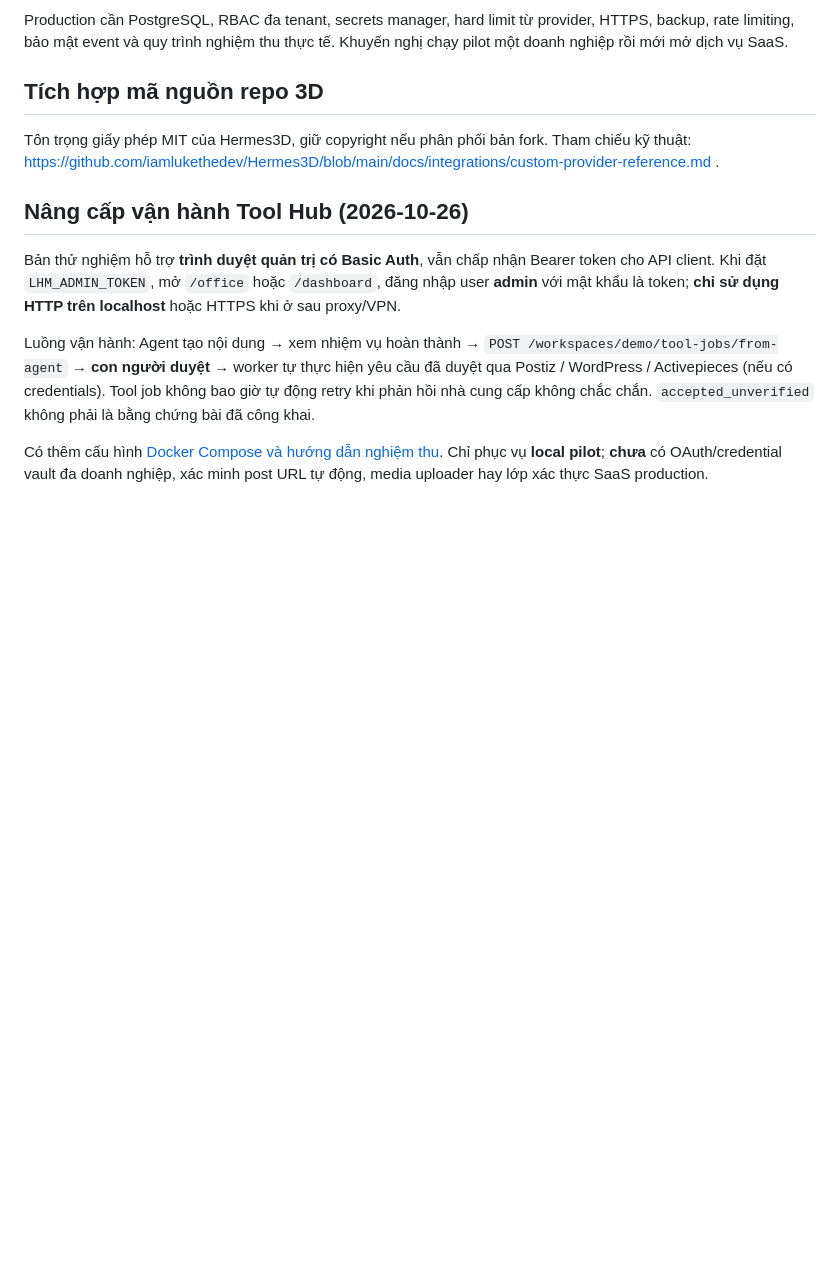
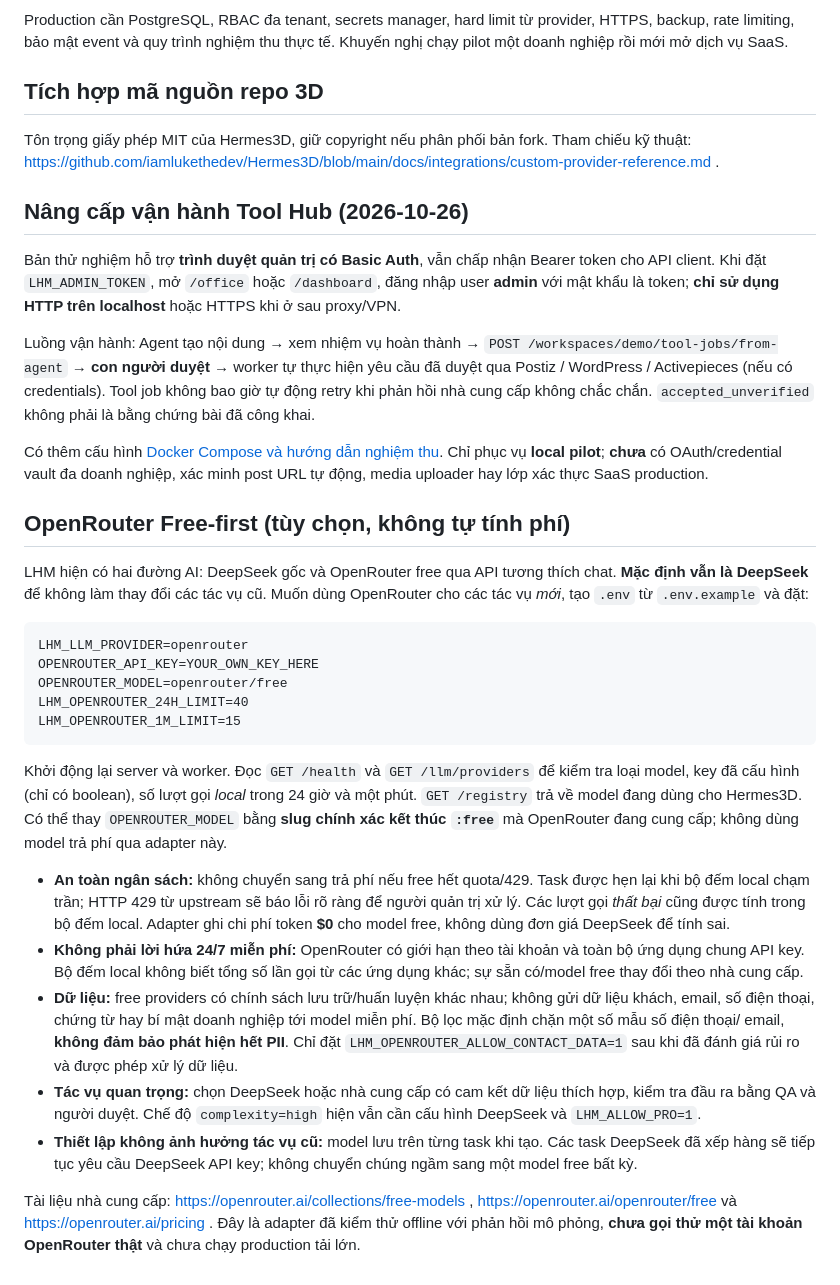
Before and after one commit to capquangfptminhlh/lhm-agent-ai, a Markdown page: README.md, the part around the change. GitHub-like rendering; blank space fills up the shorter version.

Commit message:
docs: OpenRouter free-first configuration, rate caps and data-protection caveats

````diff
--- a/README.md
+++ b/README.md
@@ -84,3 +84,50 @@ Bản thử nghiệm hỗ trợ **trình duyệt quản trị có Basic Auth**,
 Luồng vận hành: Agent tạo nội dung → xem nhiệm vụ hoàn thành → `POST /workspaces/demo/tool-jobs/from-agent` → **con người duyệt** → worker tự thực hiện yêu cầu đã duyệt qua Postiz / WordPress / Activepieces (nếu có credentials). Tool job không bao giờ tự động retry khi phản hồi nhà cung cấp không chắc chắn. `accepted_unverified` không phải là bằng chứng bài đã công khai.
 
 Có thêm cấu hình [Docker Compose và hướng dẫn nghiệm thu](PRODUCTION_CHECKLIST.md). Chỉ phục vụ **local pilot**; **chưa** có OAuth/credential vault đa doanh nghiệp, xác minh post URL tự động, media uploader hay lớp xác thực SaaS production.
+
+
+## OpenRouter Free-first (tùy chọn, không tự tính phí)
+
+LHM hiện có hai đường AI: DeepSeek gốc và OpenRouter free qua API tương thích chat.
+**Mặc định vẫn là DeepSeek** để không làm thay đổi các tác vụ cũ. Muốn dùng
+OpenRouter cho các tác vụ *mới*, tạo `.env` từ `.env.example` và đặt:
+
+```dotenv
+LHM_LLM_PROVIDER=openrouter
+OPENROUTER_API_KEY=YOUR_OWN_KEY_HERE
+OPENROUTER_MODEL=openrouter/free
+LHM_OPENROUTER_24H_LIMIT=40
+LHM_OPENROUTER_1M_LIMIT=15
+```
+
+Khởi động lại server và worker. Đọc `GET /health` và `GET /llm/providers`
+để kiểm tra loại model, key đã cấu hình (chỉ có boolean), số lượt gọi *local*
+trong 24 giờ và một phút. `GET /registry` trả về model đang dùng cho Hermes3D.
+Có thể thay `OPENROUTER_MODEL` bằng **slug chính xác kết thúc `:free`**
+mà OpenRouter đang cung cấp; không dùng model trả phí qua adapter này.
+
+- **An toàn ngân sách:** không chuyển sang trả phí nếu free hết quota/429.
+  Task được hẹn lại khi bộ đếm local chạm trần; HTTP 429 từ upstream sẽ
+  báo lỗi rõ ràng để người quản trị xử lý. Các lượt gọi *thất bại* cũng được
+  tính trong bộ đếm local. Adapter ghi chi phí token **$0** cho model free,
+  không dùng đơn giá DeepSeek để tính sai.
+- **Không phải lời hứa 24/7 miễn phí:** OpenRouter có giới hạn theo tài khoản
+  và toàn bộ ứng dụng chung API key. Bộ đếm local không biết tổng số lần
+  gọi từ các ứng dụng khác; sự sẵn có/model free thay đổi theo nhà cung cấp.
+- **Dữ liệu:** free providers có chính sách lưu trữ/huấn luyện khác nhau;
+  không gửi dữ liệu khách, email, số điện thoại, chứng từ hay bí mật doanh
+  nghiệp tới model miễn phí. Bộ lọc mặc định chặn một số mẫu số điện thoại/
+  email, **không đảm bảo phát hiện hết PII**. Chỉ đặt
+  `LHM_OPENROUTER_ALLOW_CONTACT_DATA=1` sau khi đã đánh giá rủi ro và
+  được phép xử lý dữ liệu.
+- **Tác vụ quan trọng:** chọn DeepSeek hoặc nhà cung cấp có cam kết dữ liệu
+  thích hợp, kiểm tra đầu ra bằng QA và người duyệt. Chế độ
+  `complexity=high` hiện vẫn cần cấu hình DeepSeek và `LHM_ALLOW_PRO=1`.
+- **Thiết lập không ảnh hưởng tác vụ cũ:** model lưu trên từng task khi tạo.
+  Các task DeepSeek đã xếp hàng sẽ tiếp tục yêu cầu DeepSeek API key;
+  không chuyển chúng ngầm sang một model free bất kỳ.
+
+Tài liệu nhà cung cấp: https://openrouter.ai/collections/free-models ,
+https://openrouter.ai/openrouter/free và https://openrouter.ai/pricing .
+Đây là adapter đã kiểm thử offline với phản hồi mô phỏng, **chưa gọi thử
+một tài khoản OpenRouter thật** và chưa chạy production tải lớn.
````
